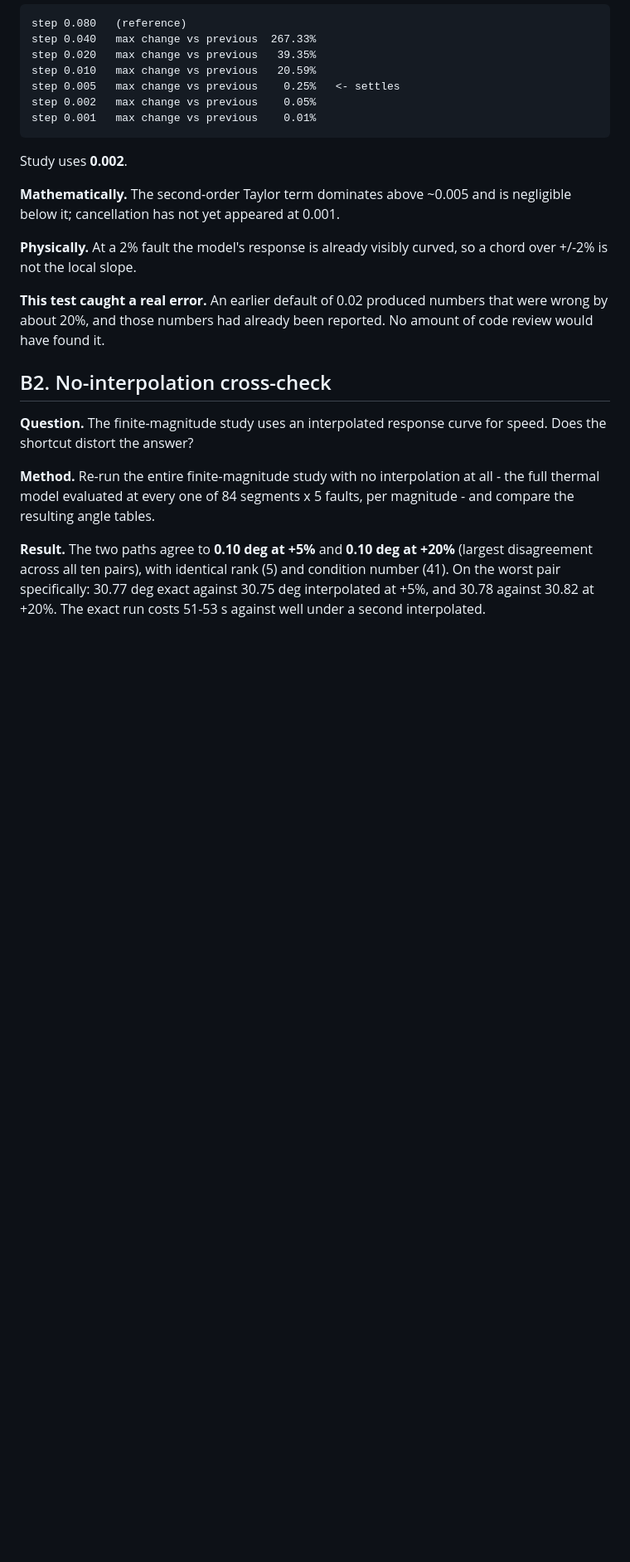
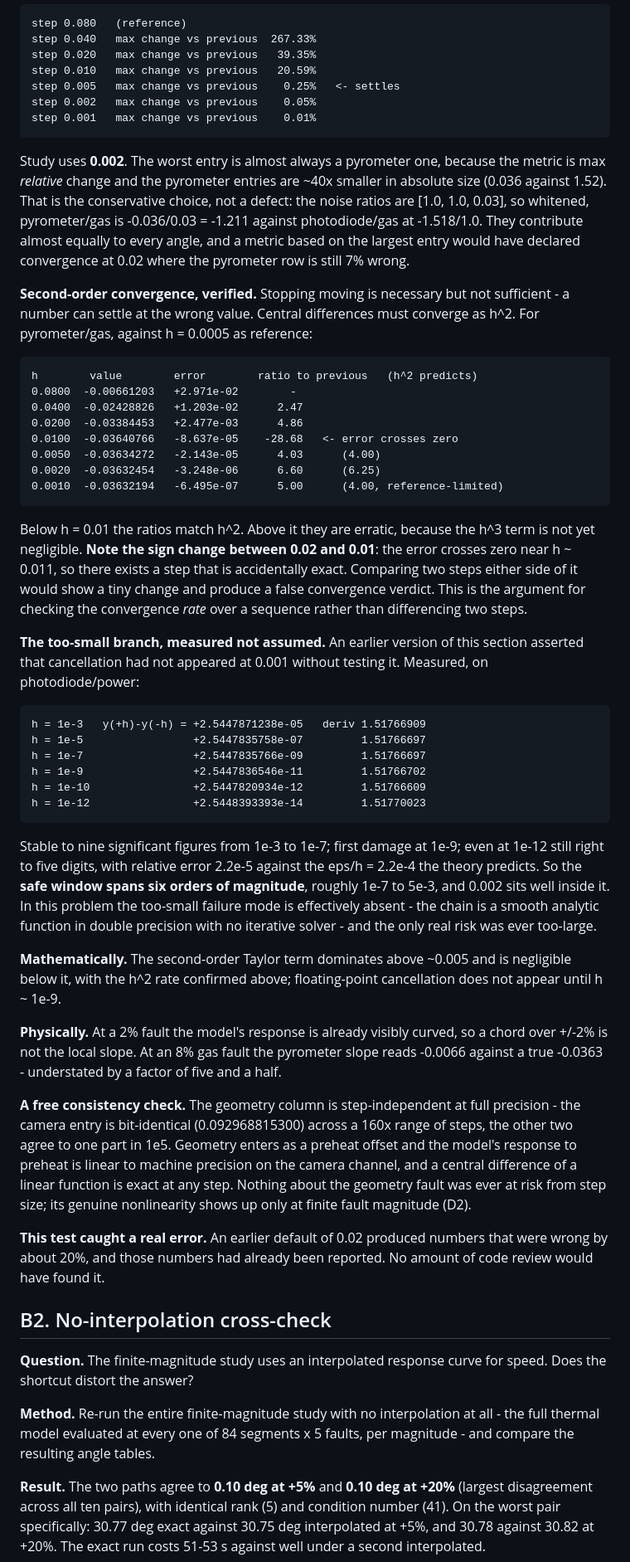
Before and after one commit to sj3006/sj3006, a Markdown page: cirfcms2027/explainers/05-validation-and-robustness.md, the part around the change. Shown at 83% size. Rendered like a GitHub page; blank space fills up the shorter version.

Commit message:
Extend B1 with measured cancellation limit and h^2 rate verification
B1 previously asserted that floating-point cancellation had not appeared at
h = 0.001 without testing it. Measured: the derivative is stable to nine
significant figures from 1e-3 to 1e-7, first degrades at 1e-9, and is still
correct to five digits at 1e-12, matching the predicted eps/h scaling. The
safe window spans six orders of magnitude and the too-small failure mode is
effectively absent here.

Also added:
- Verification that the error falls as h^2 below h = 0.01 (ratios 4.03 and
  6.60 against predicted 4.00 and 6.25), which establishes that the converged
  value is the derivative rather than merely a stable number.
- The error crosses zero near h = 0.011, so a step exists that is accidentally
  exact; recorded as the reason to check the convergence rate over a sequence
  rather than differencing two steps.
- Why the worst entry is a pyrometer one: the metric tracks max relative
  change and the pyrometer entries are 40x smaller absolutely but comparable
  after whitening at a noise ratio of 0.03.
- The geometry column is step-independent to machine precision on the camera
  channel, consistent with preheat entering linearly.

Co-Authored-By: Claude Opus 5 <noreply@anthropic.com>
Claude-Session: https://claude.ai/code/session_011UD3ZUY1s5CaPP8QpBxPVB

```diff
--- a/cirfcms2027/explainers/05-validation-and-robustness.md
+++ b/cirfcms2027/explainers/05-validation-and-robustness.md
@@ -197,13 +197,69 @@ cancellation dominates. Shrink the step and watch when the answer stops moving.
     step 0.002   max change vs previous    0.05%
     step 0.001   max change vs previous    0.01%
 
-Study uses **0.002**.
+Study uses **0.002**. The worst entry is almost always a pyrometer one, because
+the metric is max *relative* change and the pyrometer entries are ~40x smaller
+in absolute size (0.036 against 1.52). That is the conservative choice, not a
+defect: the noise ratios are [1.0, 1.0, 0.03], so whitened, pyrometer/gas is
+-0.036/0.03 = -1.211 against photodiode/gas at -1.518/1.0. They contribute
+almost equally to every angle, and a metric based on the largest entry would
+have declared convergence at 0.02 where the pyrometer row is still 7% wrong.
+
+**Second-order convergence, verified.** Stopping moving is necessary but not
+sufficient - a number can settle at the wrong value. Central differences must
+converge as h^2. For pyrometer/gas, against h = 0.0005 as reference:
+
+    h        value        error        ratio to previous   (h^2 predicts)
+    0.0800  -0.00661203   +2.971e-02        -
+    0.0400  -0.02428826   +1.203e-02      2.47
+    0.0200  -0.03384453   +2.477e-03      4.86
+    0.0100  -0.03640766   -8.637e-05    -28.68   <- error crosses zero
+    0.0050  -0.03634272   -2.143e-05      4.03      (4.00)
+    0.0020  -0.03632454   -3.248e-06      6.60      (6.25)
+    0.0010  -0.03632194   -6.495e-07      5.00      (4.00, reference-limited)
+
+Below h = 0.01 the ratios match h^2. Above it they are erratic, because the h^3
+term is not yet negligible. **Note the sign change between 0.02 and 0.01**: the
+error crosses zero near h ~ 0.011, so there exists a step that is accidentally
+exact. Comparing two steps either side of it would show a tiny change and
+produce a false convergence verdict. This is the argument for checking the
+convergence *rate* over a sequence rather than differencing two steps.
+
+**The too-small branch, measured not assumed.** An earlier version of this
+section asserted that cancellation had not appeared at 0.001 without testing it.
+Measured, on photodiode/power:
+
+    h = 1e-3   y(+h)-y(-h) = +2.5447871238e-05   deriv 1.51766909
+    h = 1e-5                 +2.5447835758e-07         1.51766697
+    h = 1e-7                 +2.5447835766e-09         1.51766697
+    h = 1e-9                 +2.5447836546e-11         1.51766702
+    h = 1e-10                +2.5447820934e-12         1.51766609
+    h = 1e-12                +2.5448393393e-14         1.51770023
+
+Stable to nine significant figures from 1e-3 to 1e-7; first damage at 1e-9; even
+at 1e-12 still right to five digits, with relative error 2.2e-5 against the
+eps/h = 2.2e-4 the theory predicts. So the **safe window spans six orders of
+magnitude**, roughly 1e-7 to 5e-3, and 0.002 sits well inside it. In this problem
+the too-small failure mode is effectively absent - the chain is a smooth analytic
+function in double precision with no iterative solver - and the only real risk
+was ever too-large.
 
 **Mathematically.** The second-order Taylor term dominates above ~0.005 and is
-negligible below it; cancellation has not yet appeared at 0.001.
+negligible below it, with the h^2 rate confirmed above; floating-point
+cancellation does not appear until h ~ 1e-9.
 
 **Physically.** At a 2% fault the model's response is already visibly curved, so
-a chord over +/-2% is not the local slope.
+a chord over +/-2% is not the local slope. At an 8% gas fault the pyrometer slope
+reads -0.0066 against a true -0.0363 - understated by a factor of five and a
+half.
+
+**A free consistency check.** The geometry column is step-independent at full
+precision - the camera entry is bit-identical (0.092968815300) across a 160x
+range of steps, the other two agree to one part in 1e5. Geometry enters as a
+preheat offset and the model's response to preheat is linear to machine
+precision on the camera channel, and a central difference of a linear function
+is exact at any step. Nothing about the geometry fault was ever at risk from
+step size; its genuine nonlinearity shows up only at finite fault magnitude (D2).
 
 **This test caught a real error.** An earlier default of 0.02 produced numbers
 that were wrong by about 20%, and those numbers had already been reported. No
```
